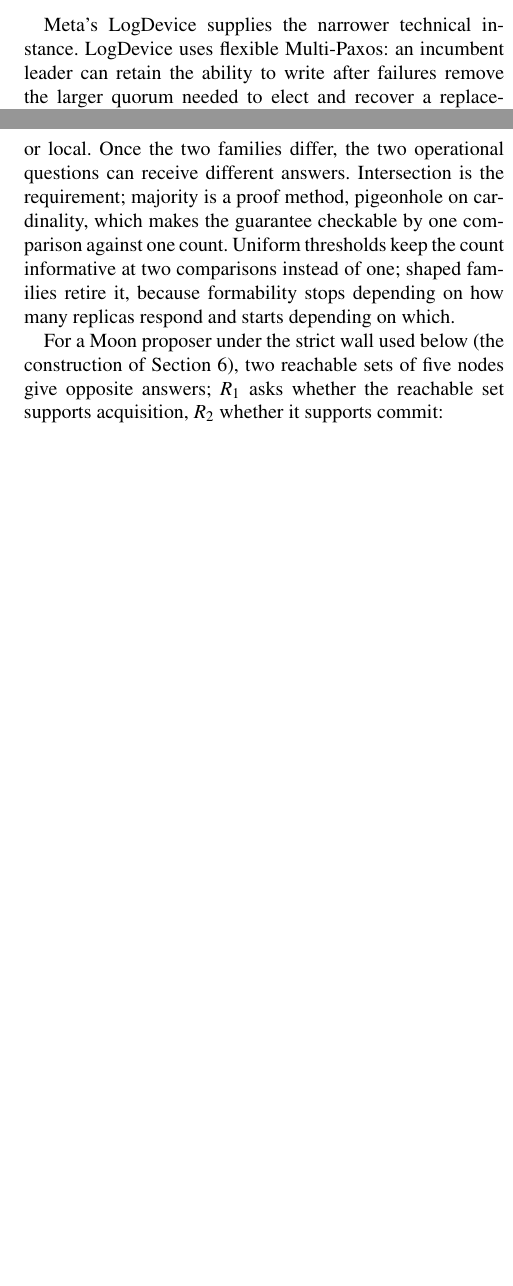
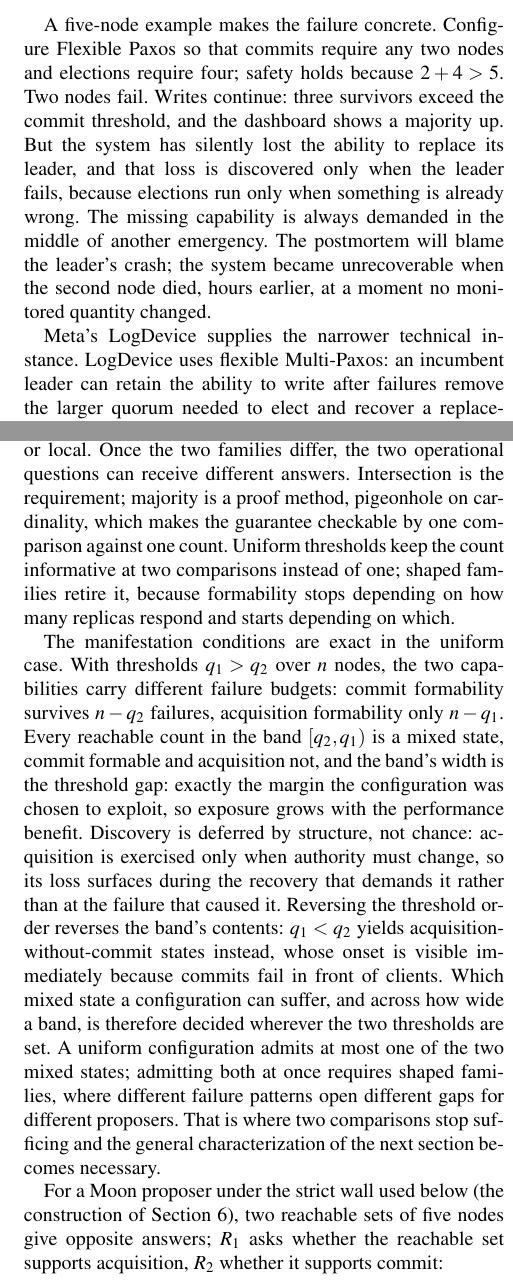
Before and after one commit to fsgeek/eidolon, a LaTeX paper (docs/paper/nines/main.tex): two parts of the columns of pages 2 and 3 of 16 before the commit and two parts of the columns of pages 2 and 3 of 17 after it, joined at a grey line, cut at the place of the change, the shorter picture padded with empty space. Compiled offline with pdfLaTeX.

Commit message:
Further edits/clarifications.

```diff
--- a/docs/paper/nines/main.tex
+++ b/docs/paper/nines/main.tex
@@ -73,6 +73,8 @@ At 22:52 UTC on October 21, 2018, routine work to replace failing 100G optical e
 
 The problem we study is that a single health or quorum answer can conceal two different consensus capabilities. Given the replicas currently reachable, can a proposer acquire proposal authority (complete Phase~1; leader election in Multi-Paxos)? Can an authorized proposer commit? Flexible quorum systems can answer these questions differently, yet conventional health summaries do not identify which capability remains. We ask which mixed states a quorum design permits, how an operator can recognize the current state from the configured quorums and observed connectivity, and what that state does (and does not) say about recovery. The GitHub incident did not necessarily involve this specific mechanism; it illustrates the broader danger of treating a correct control-plane answer as evidence of every capability the service requires (Figure~\ref{fig:control-ok-service-broken}).
 
+A five-node example makes the failure concrete. Configure Flexible Paxos so that commits require any two nodes and elections require four; safety holds because $2+4>5$. Two nodes fail. Writes continue: three survivors exceed the commit threshold, and the dashboard shows a majority up. But the system has silently lost the ability to replace its leader, and that loss is discovered only when the leader fails, because elections run only when something is already wrong. The missing capability is always demanded in the middle of another emergency. The postmortem will blame the leader's crash; the system became unrecoverable when the second node died, hours earlier, at a moment no monitored quantity changed.
+
 Meta's LogDevice supplies the narrower technical instance. LogDevice uses flexible Multi-Paxos: an incumbent leader can retain the ability to write after failures remove the larger quorum needed to elect and recover a replacement. Meta reports that the resulting stuck recoveries recurred at fleet scale, violated read-availability objectives, and required manual intervention until LogDevice's design was augmented~\cite{meta2022logdevice}. Meta understood and engineered around this tradeoff. GitHub shows a correct control answer failing to establish service-level capability; LogDevice shows the acquisition/commit capability split that we analyze.
 
 These are not exotic configurations. Phase asymmetry is exactly what buys local commit latency in WAN and edge deployments, so the same pressure that spreads flexible quorums also dismantles, quietly and deliberately, the coincidence that made a replica count a health answer.
@@ -100,6 +102,8 @@ For one replica count to answer both operational questions, two facts must line
 Majority supplies the second fact. A majority is a threshold family, so its formability can be decided by counting reachable replicas from the network vantage under consideration. The count is useful because the threshold makes the predicate readable. It answers both questions because phase symmetry has already made the predicates equal.
 
 Flexible Paxos~\cite{howard2016} separates the safety requirement from this convenient symmetry. Safety requires \emph{cross-phase} intersection: every Phase~1 quorum must intersect every Phase~2 quorum. Quorums within one phase need not intersect one another. For uniform thresholds, $q_1+q_2 > |N|$ is sufficient. A designer may therefore enlarge the less frequent Phase~1 family so that Phase~2, the commit hot path, remains small or local. Once the two families differ, the two operational questions can receive different answers. Intersection is the requirement; majority is a proof method, pigeonhole on cardinality, which makes the guarantee checkable by one comparison against one count. Uniform thresholds keep the count informative at two comparisons instead of one; shaped families retire it, because formability stops depending on how many replicas respond and starts depending on which.
+
+The manifestation conditions are exact in the uniform case. With thresholds $q_1 > q_2$ over $n$ nodes, the two capabilities carry different failure budgets: commit formability survives $n - q_2$ failures, acquisition formability only $n - q_1$. Every reachable count in the band $[q_2, q_1)$ is a mixed state, commit formable and acquisition not, and the band's width is the threshold gap: exactly the margin the configuration was chosen to exploit, so exposure grows with the performance benefit. Discovery is deferred by structure, not chance: acquisition is exercised only when authority must change, so its loss surfaces during the recovery that demands it rather than at the failure that caused it. Reversing the threshold order reverses the band's contents: $q_1 < q_2$ yields acquisition-without-commit states instead, whose onset is visible immediately because commits fail in front of clients. Which mixed state a configuration can suffer, and across how wide a band, is therefore decided wherever the two thresholds are set. A uniform configuration admits at most one of the two mixed states; admitting both at once requires shaped families, where different failure patterns open different gaps for different proposers. That is where two comparisons stop sufficing and the general characterization of the next section becomes necessary.
 
 For a Moon proposer under the strict wall used below (the construction of Section~\ref{sec:construction}), two reachable sets of five nodes give opposite answers; $R_1$ asks whether the reachable set supports acquisition, $R_2$ whether it supports commit:
 
```
Also changed, not shown: docs/paper/nines/main.pdf.
